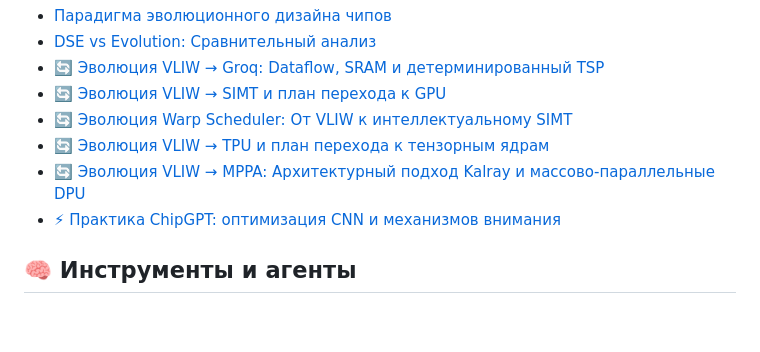
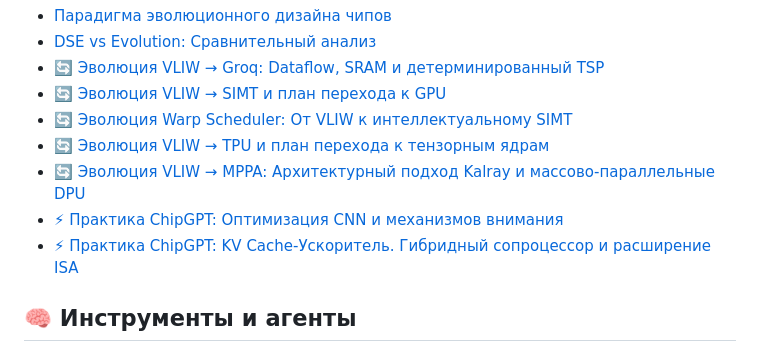
Before and after one commit to thechipgpt/chipgpt-site, a Markdown page: content/wiki/README.md, the part around the change. Drawn GitHub-style; blank space fills up the shorter version.

Commit message:
docs added

```diff
--- a/content/wiki/README.md
+++ b/content/wiki/README.md
@@ -10,7 +10,8 @@
 - [🔄 Эволюция Warp Scheduler: От VLIW к интеллектуальному SIMT](index.html#/wiki/evolution/vliw-to-warp-scheduler)
 - [🔄 Эволюция VLIW → TPU и план перехода к тензорным ядрам](index.html#/wiki/architecture/vliw-to-tpu-evolution)
 - [🔄 Эволюция VLIW → MPPA: Архитектурный подход Kalray и массово-параллельные DPU](index.html#/wiki/evolution/vliw-to-mppa-kalray-evolution)
-- [⚡ Практика ChipGPT: оптимизация CNN и механизмов внимания](index.html#/wiki/examples/optimizing-vliw-instructions-evolution)
+- [⚡ Практика ChipGPT: Оптимизация CNN и механизмов внимания](index.html#/wiki/examples/optimizing-vliw-instructions-evolution)
+- [⚡ Практика ChipGPT: KV Cache-Ускоритель. Гибридный сопроцессор и расширение ISA](index.html#/wiki/examples/vliw-to-kv-cache-accelerator-isa)
 
 ## 🧠 Инструменты и агенты
 - [RAG в эволюционном дизайне](index.html#/wiki/rag-chip-design)
```
Also changed, not shown: 2 other files.
